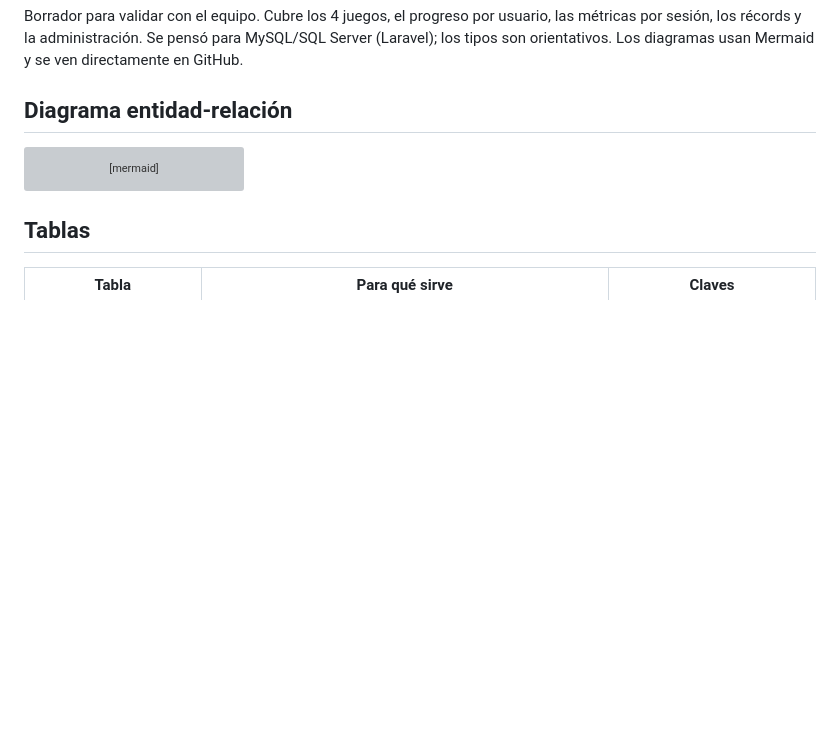
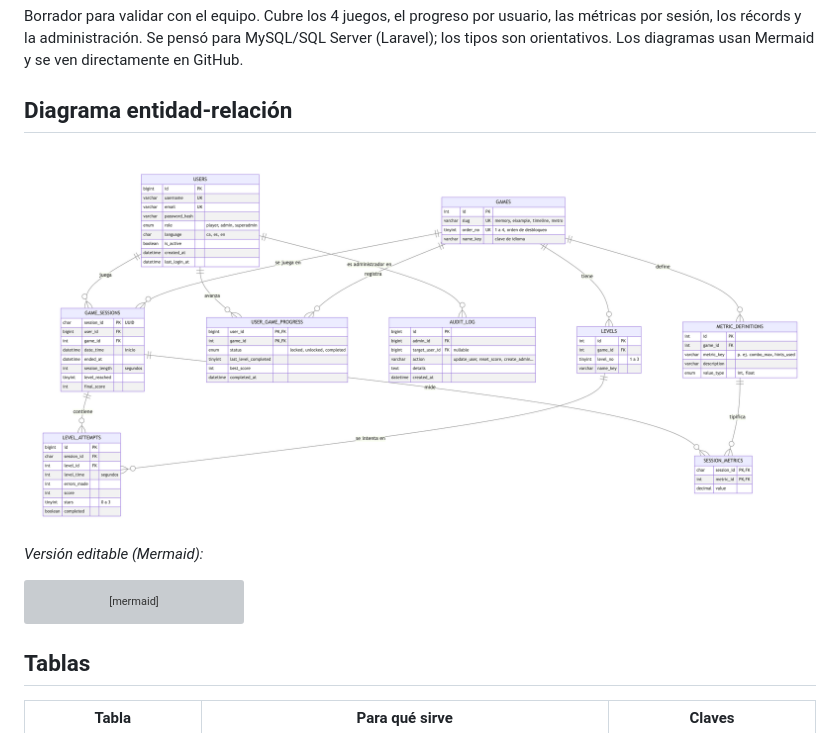
Before and after one commit to oojuelg2526-cmyk/jocs-educatius, a Markdown page: docs/modelo-relacional-bd.md, the part around the change. Rendered like a GitHub page; pictures changed too: docs/img/modelo-relacional-bd.png (added); blank space fills up the shorter version; grey boxes are pictures that could not be loaded.

````diff
--- a/docs/modelo-relacional-bd.md
+++ b/docs/modelo-relacional-bd.md
@@ -3,6 +3,9 @@
 Borrador para validar con el equipo. Cubre los 4 juegos, el progreso por usuario, las métricas por sesión, los récords y la administración. Se pensó para MySQL/SQL Server (Laravel); los tipos son orientativos. Los diagramas usan Mermaid y se ven directamente en GitHub.
 
 ## Diagrama entidad-relación
+![Diagrama entidad-relación](img/modelo-relacional-bd.png)
+
+_Versión editable (Mermaid):_
 ```mermaid
 erDiagram
     USERS ||--o{ GAME_SESSIONS : juega
````
Also changed, not shown: docs/casos-de-uso.md (+32 -34 lines), docs/img/casos-de-uso-general.png (added), docs/img/casos-de-uso-secuencia.png (added).
